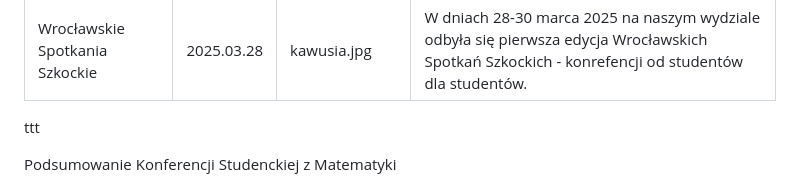
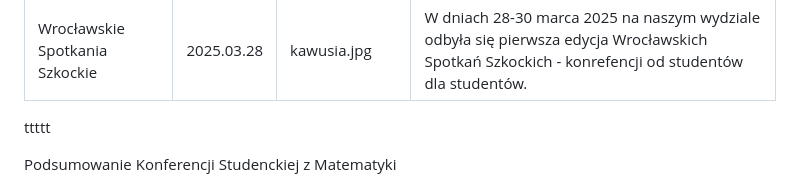
Before and after one commit to ronia-jakim/knmt-website-content, a Markdown page: news/wss2025/info.md, the part around the change. GitHub-like rendering.

Commit message:
test-workflow

```diff
--- a/news/wss2025/info.md
+++ b/news/wss2025/info.md
@@ -5,7 +5,7 @@ preview_image: 'kawusia.jpg'
 description: 'W dniach 28-30 marca 2025 na naszym wydziale odbyła się pierwsza edycja Wrocławskich Spotkań Szkockich - konrefencji od studentów dla studentów.'
 ---
 
-ttt
+ttttt
 
 Podsumowanie Konferencji Studenckiej z Matematyki
 
```
